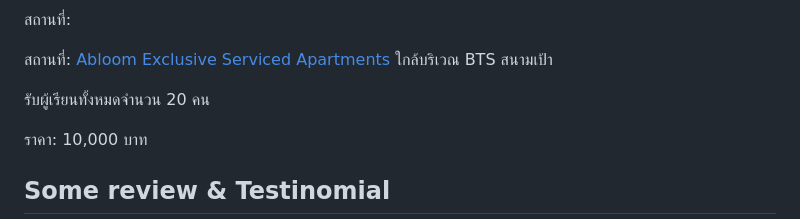
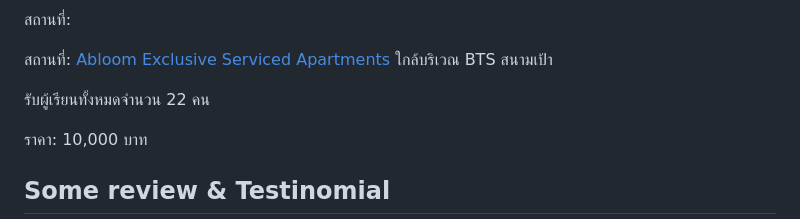
Before and after one commit to chrisza4/chris-blog, a Markdown page: content/courses/techlead-course.md, the part around the change. GitHub-like rendering.

Commit message:
Update audience number

```diff
--- a/content/courses/techlead-course.md
+++ b/content/courses/techlead-course.md
@@ -46,7 +46,7 @@ programId: 3
 
 สถานที่: [Abloom Exclusive Serviced Apartments](https://maps.app.goo.gl/owLr4YMri4Faghry6) ใกล้บริเวณ BTS สนามเป้า
 
-รับผู้เรียนทั้งหมดจำนวน 20 คน
+รับผู้เรียนทั้งหมดจำนวน 22 คน
 
 ราคา: 10,000 บาท
 
```
